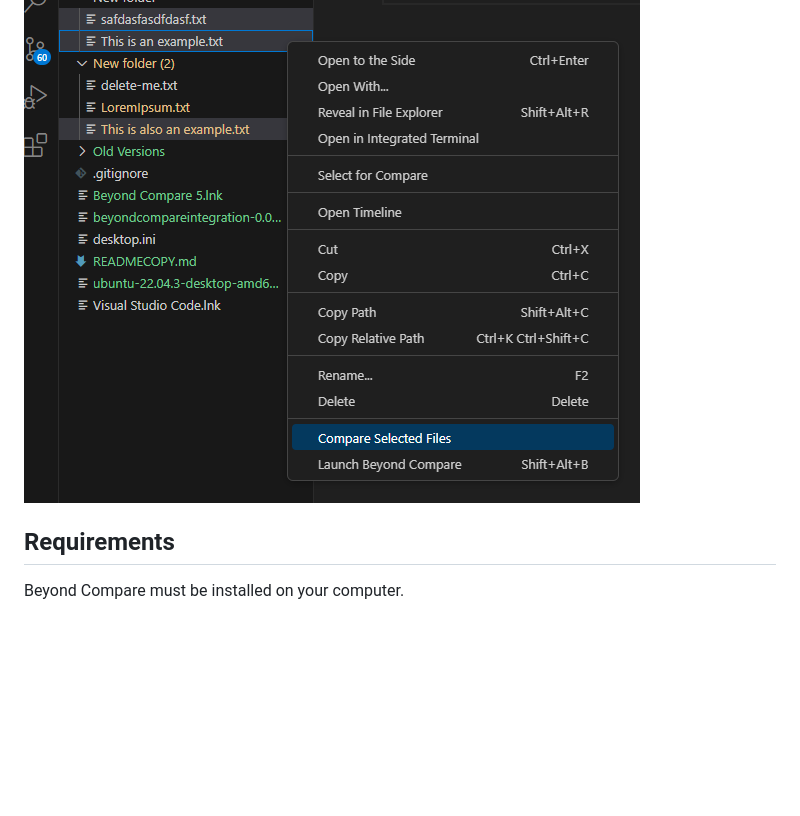
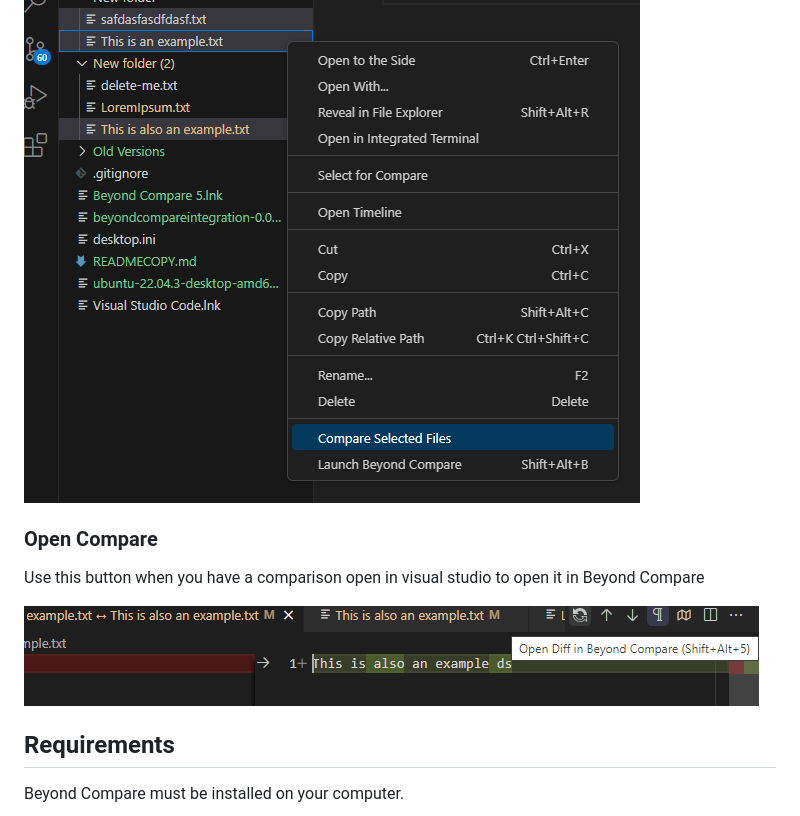
Before and after one commit to ScooterSoftware/bcompare-vscode, a Markdown page: README.md, the part around the change. GitHub-like rendering; pictures changed too: images/OpenCompare.PNG (added); blank space fills up the shorter version.

Commit message:
Minor changes to package.json, added a picture about the "open in beyond compare" button to the README

```diff
--- a/README.md
+++ b/README.md
@@ -55,6 +55,11 @@ Use this option to compare 2 or 3 selected files or folders from the explorer. T
 
 ![Compare 2 or 3 files or folders from the explorer](images/CompareSelected.PNG)
 
+### Open Compare
+Use this button when you have a comparison open in visual studio to open it in Beyond Compare
+
+![Open a comparison in Beyond Compare](images/OpenCompare.PNG)
+
 ## Requirements
 
 Beyond Compare must be installed on your computer.
```
Also changed, not shown: 1 other file.
